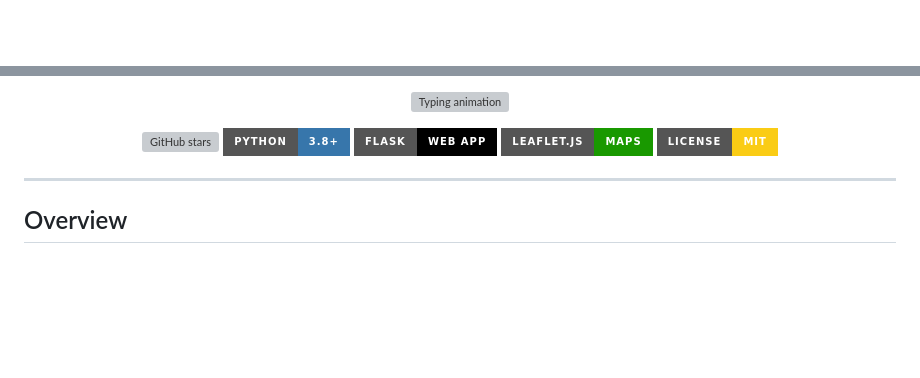
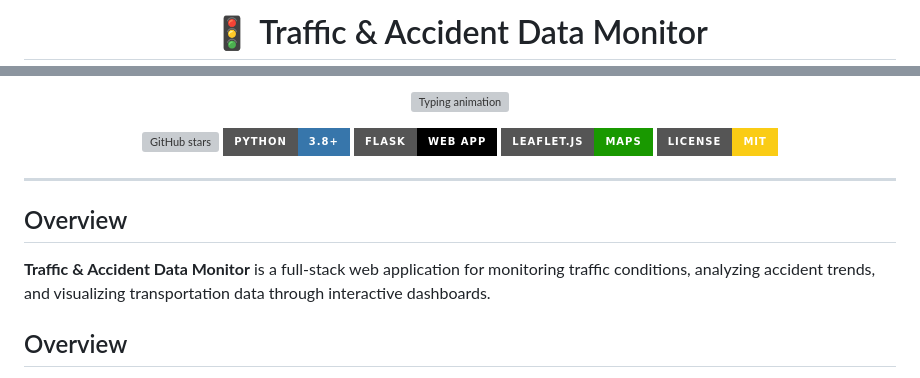
Before and after one commit to Ericchhun67/Traffic-Accident-Data-Monitor, a Markdown page: README.md, 2 parts joined by grey strips. GitHub-like rendering; badges without logos; blank space fills up the shorter version; grey boxes are pictures that could not be loaded.

```diff
--- a/README.md
+++ b/README.md
@@ -1 +1,3 @@
+<h1 align="center">🚦 Traffic & Accident Data Monitor</h1>
+
 <p align="center">
@@ -17,6 +19,11 @@
 </p>
 
 ---
+
+## Overview
+
+**Traffic & Accident Data Monitor** is a full-stack web application for monitoring traffic conditions, analyzing accident trends, and visualizing transportation data through interactive dashboards.
+
 
 ## Overview
 
```
Also changed, not shown: other parts of README.md (+2 -2 lines).
